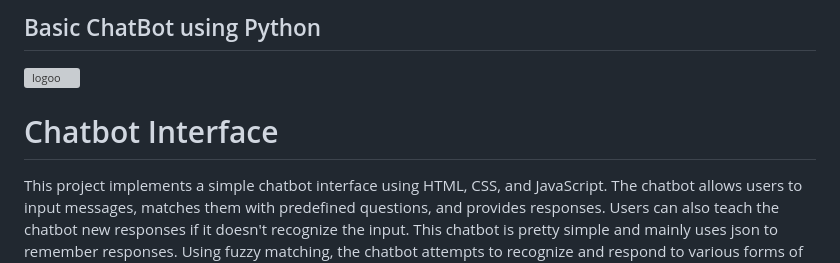
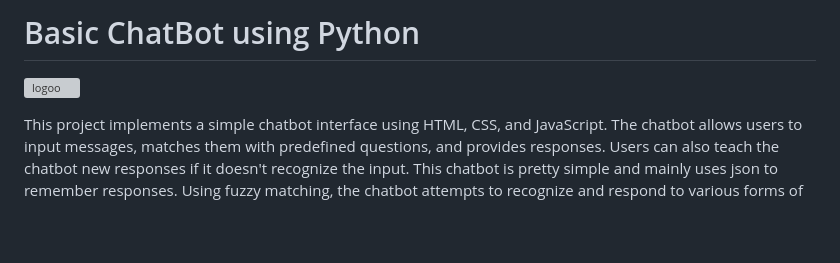
Before and after one commit to FaizanDhankwala/ChatBot, a Markdown page: README.md, the part around the change. GitHub-like rendering; blank space fills up the shorter version; grey boxes are pictures that could not be loaded.

```diff
--- a/README.md
+++ b/README.md
@@ -1,7 +1,7 @@
-## Basic ChatBot using Python
+# Basic ChatBot using Python
 ![logoo](https://github.com/FaizanDhankwala/ChatBot/assets/55712375/428c513f-20d4-433b-9931-356563cb757e)
 
-# Chatbot Interface
+
 
 This project implements a simple chatbot interface using HTML, CSS, and JavaScript. The chatbot allows users to input messages, matches them with predefined questions, and provides responses. Users can also teach the chatbot new responses if it doesn't recognize the input.
 This chatbot is pretty simple and mainly uses json to remember responses. Using fuzzy matching, the chatbot attempts to recognize and respond to various forms of input, learning new responses when unfamiliar queries arise.
```
